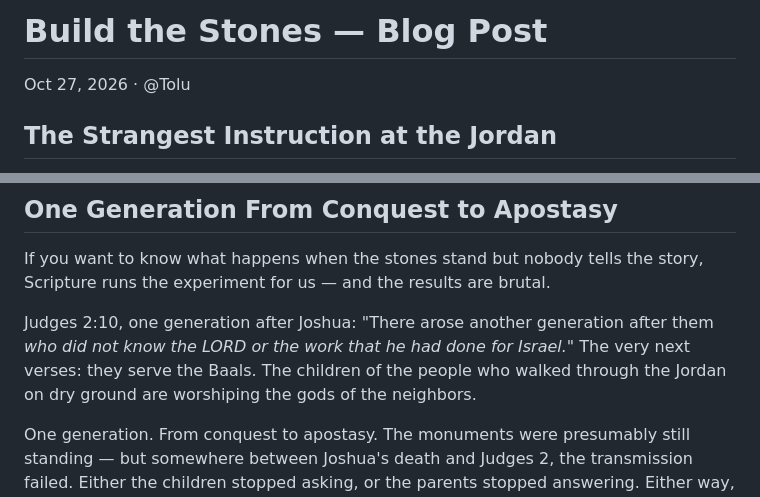
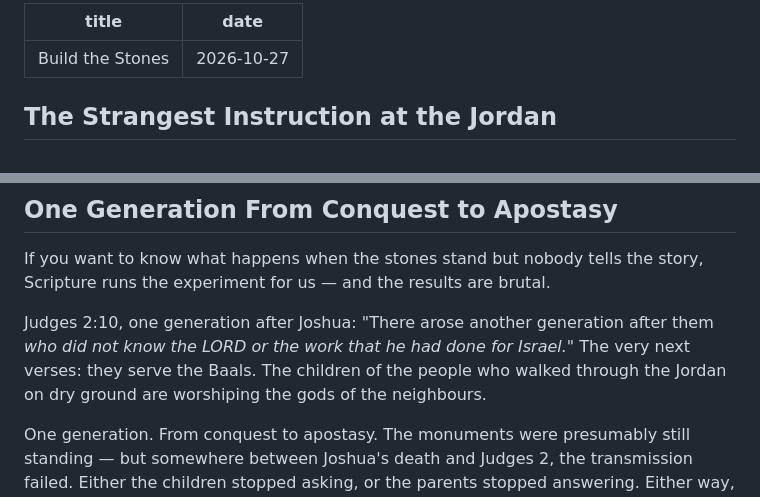
Before and after one commit to chorinurholla/halloweddrafts, a Markdown page: posts/build-the-stones.md, 2 parts joined by grey strips. Rendered like a GitHub page.

```diff
--- a/posts/Build the Stones.md
+++ b/posts/build-the-stones.md
@@ -1,6 +1,7 @@
-# Build the Stones — Blog Post
-
-Oct 27, 2026 · @Tolu
+---
+title: "Build the Stones"
+date: 2026-10-27
+---
 
 ## The Strangest Instruction at the Jordan
 
@@ -44,7 +45,7 @@ Which reframes what's happening next time the tray passes down your row. It isn'
 
 If you want to know what happens when the stones stand but nobody tells the story, Scripture runs the experiment for us — and the results are brutal.
 
-Judges 2:10, one generation after Joshua: "There arose another generation after them *who did not know the LORD or the work that he had done for Israel.*" The very next verses: they serve the Baals. The children of the people who walked through the Jordan on dry ground are worshiping the gods of the neighbors.
+Judges 2:10, one generation after Joshua: "There arose another generation after them *who did not know the LORD or the work that he had done for Israel.*" The very next verses: they serve the Baals. The children of the people who walked through the Jordan on dry ground are worshiping the gods of the neighbours.
 
 One generation. From conquest to apostasy. The monuments were presumably still standing — but somewhere between Joshua's death and Judges 2, the transmission failed. Either the children stopped asking, or the parents stopped answering. Either way, the story died, and the faith died with it.
 
```
Also changed, not shown: posts/the-amnesia-of-abundance.md (renamed from posts/The Amnesia of Abundance.md, +10 -5 lines).
